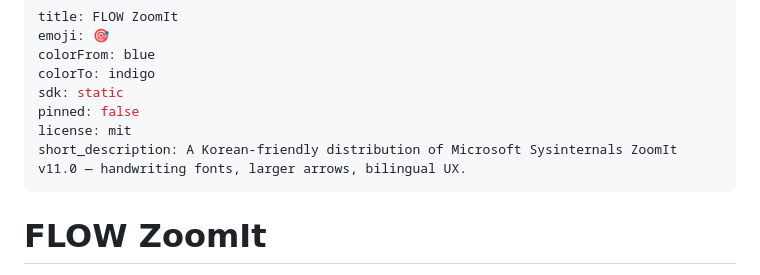
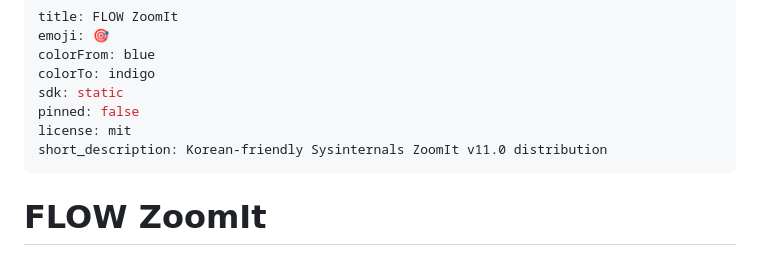
Before and after one commit to Demian-Yim/flow-zoomit, a Markdown page: README.md, the part around the change. Drawn GitHub-style.

Commit message:
fix(README): shorten HF short_description to <=60 chars

```diff
--- a/README.md
+++ b/README.md
@@ -6,7 +6,7 @@ colorTo: indigo
 sdk: static
 pinned: false
 license: mit
-short_description: A Korean-friendly distribution of Microsoft Sysinternals ZoomIt v11.0 — handwriting fonts, larger arrows, bilingual UX.
+short_description: Korean-friendly Sysinternals ZoomIt v11.0 distribution
 ---
 
 # FLOW ZoomIt
```
